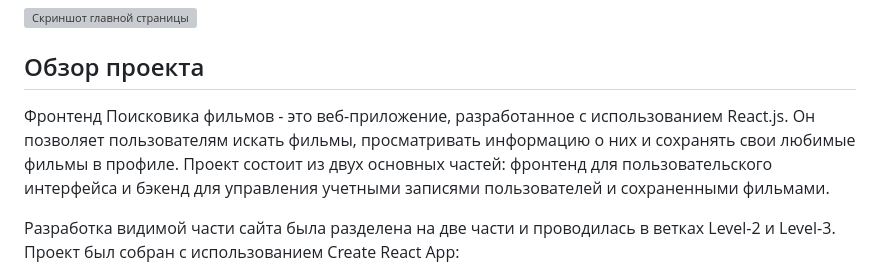
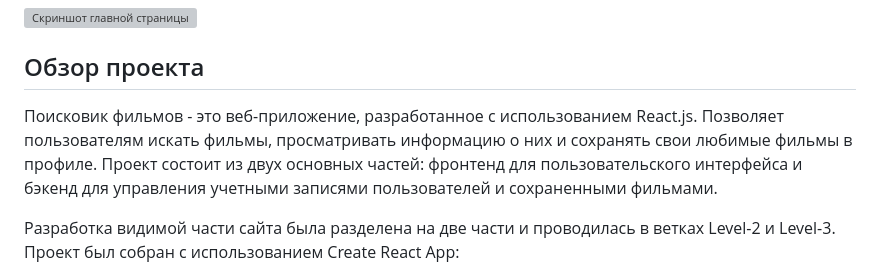
Before and after one commit to SKom2/movies-explorer-frontend, a Markdown page: README.md, the part around the change. Rendered like a GitHub page; grey boxes are pictures that could not be loaded.

```diff
--- a/README.md
+++ b/README.md
@@ -4,7 +4,7 @@
 
 ## Обзор проекта
 
-Фронтенд Поисковика фильмов - это веб-приложение, разработанное с использованием React.js. Он позволяет пользователям искать фильмы, просматривать информацию о них и сохранять свои любимые фильмы в профиле. Проект состоит из двух основных частей: фронтенд для пользовательского интерфейса и бэкенд для управления учетными записями пользователей и сохраненными фильмами.
+Поисковик фильмов - это веб-приложение, разработанное с использованием React.js. Позволяет пользователям искать фильмы, просматривать информацию о них и сохранять свои любимые фильмы в профиле. Проект состоит из двух основных частей: фронтенд для пользовательского интерфейса и бэкенд для управления учетными записями пользователей и сохраненными фильмами.
 
 Разработка видимой части сайта была разделена на две части и проводилась в ветках Level-2 и Level-3. Проект был собран с использованием Create React App:
 
```
